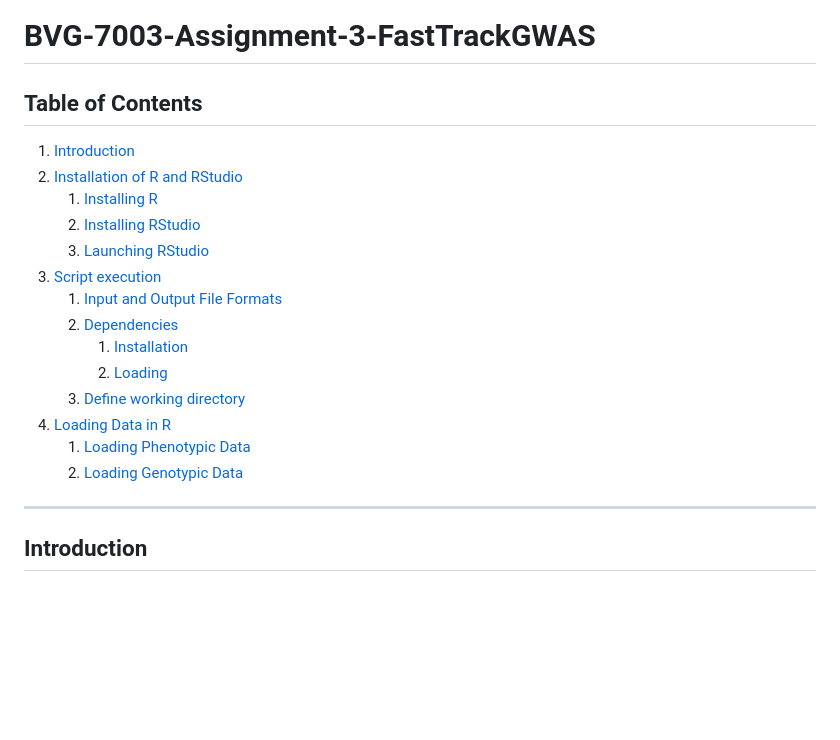
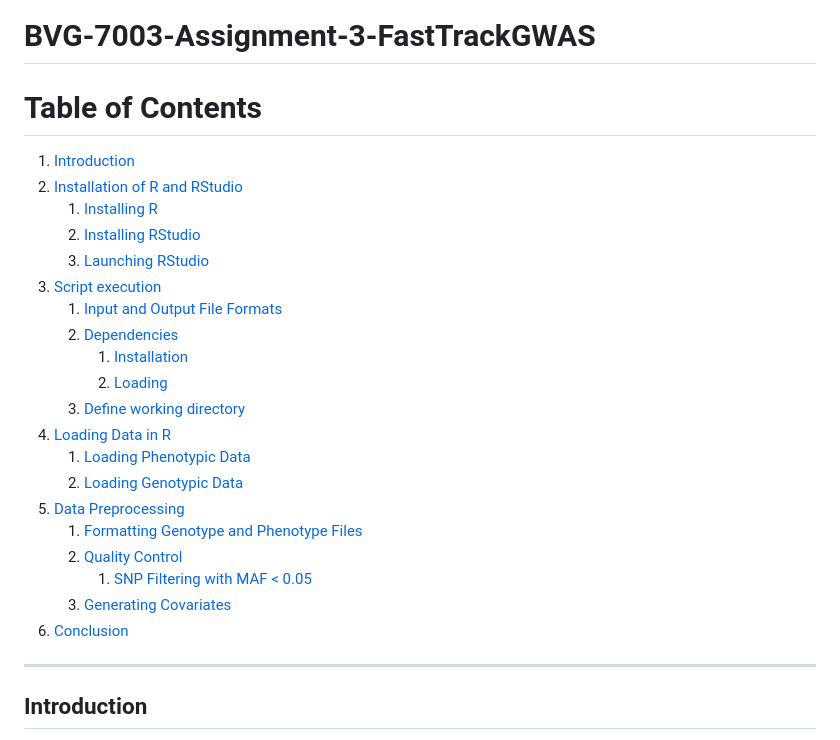
Before and after one commit to MA-Chiasson/BVG-7003-Devoir-3-FastTrackGWAS, a Markdown page: README.md, the part around the change printed below. Rendered like a GitHub page; blank space fills up the shorter version.

```diff
--- a/README.md
+++ b/README.md
@@ -1,6 +1,6 @@
 # BVG-7003-Assignment-3-FastTrackGWAS
 
-## Table of Contents
+# Table of Contents
 1. [Introduction](#introduction)
 2. [Installation of R and RStudio](#installation-of-r-and-rstudio)
    1. [Installing R](#1-installing-r)
@@ -13,8 +13,14 @@
       2. [Loading](#2-2-loading)
    3. [Define working directory](#3-define-working-directory)
 4. [Loading Data in R](#4-loading-data-in-r)
-   1. [Loading Phenotypic Data](#4.1.-loading-phenotypic-data)
-   2. [Loading Genotypic Data](#4.2.-loading-genotypic-data)
+   1. [Loading Phenotypic Data](#4.1-loading-phenotypic-data)
+   2. [Loading Genotypic Data](#4.2-loading-genotypic-data)
+5. [Data Preprocessing](#5-data-preprocessing)
+   1. [Formatting Genotype and Phenotype Files](#5.1-formatting-genotype-and-phenotype-files)
+   2. [Quality Control](#5.2-quality-control)
+      1. [SNP Filtering with MAF < 0.05](#5.2.1-snp-filtering-with-maf-005)
+   3. [Generating Covariates](#5.3-generating-covariates)
+6. [Conclusion](#conclusion)
 
 ---
 ## Introduction
```
Also changed, not shown: other parts of README.md (+13 -17 lines).
